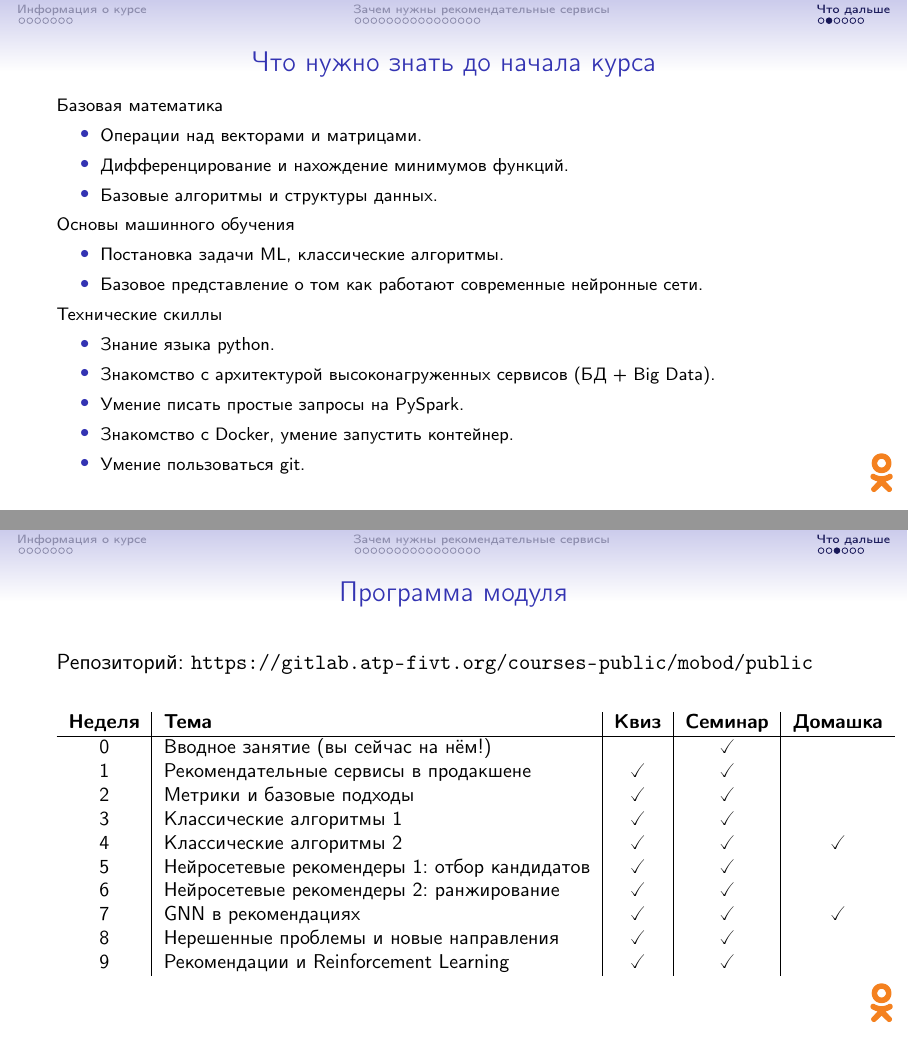
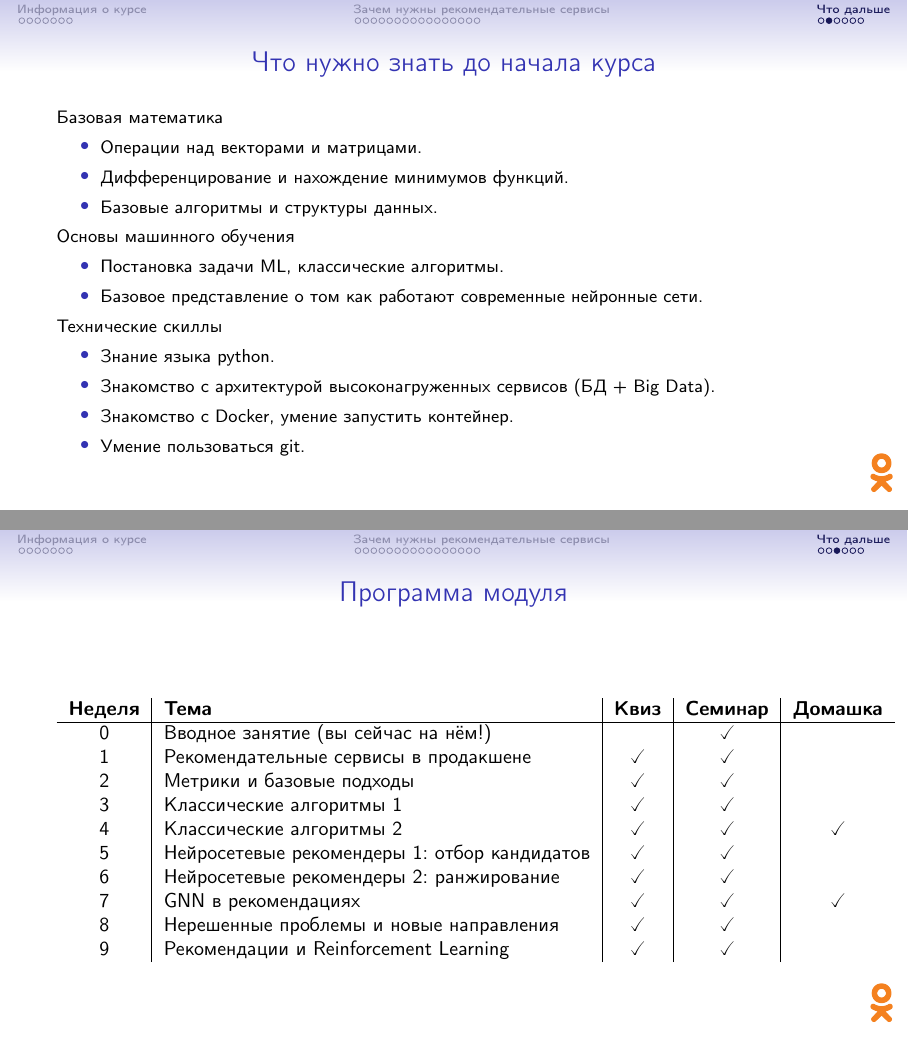
Before and after one commit to anokhin/recsys-course-spring-2024, LaTeX slides (slides/week00-promo/slides.tex): pages 26 and 27 of 30, joined at a grey line. Compiled offline with pdfLaTeX.

Commit message:
Update promo slides

```diff
--- a/slides/week00-promo/slides.tex
+++ b/slides/week00-promo/slides.tex
@@ -347,7 +347,6 @@ Recommender Systems Handbook \cite{RSHB}, Mining of Massive datasets \cite{MMDS}
 \begin{itemize}
 \item Знание языка python.
 \item Знакомство с архитектурой высоконагруженных сервисов (БД + Big Data).
-\item Умение писать простые запросы на PySpark.
 \item Знакомство с Docker, умение запустить контейнер.
 \item Умение пользоваться git.
 \end{itemize}
@@ -357,8 +356,6 @@ Recommender Systems Handbook \cite{RSHB}, Mining of Massive datasets \cite{MMDS}
 \end{frame}
 
 \begin{frame}{Программа модуля}
-
-Репозиторий: \url{https://gitlab.atp-fivt.org/courses-public/mobod/public}
 
 \vfill
 
```
